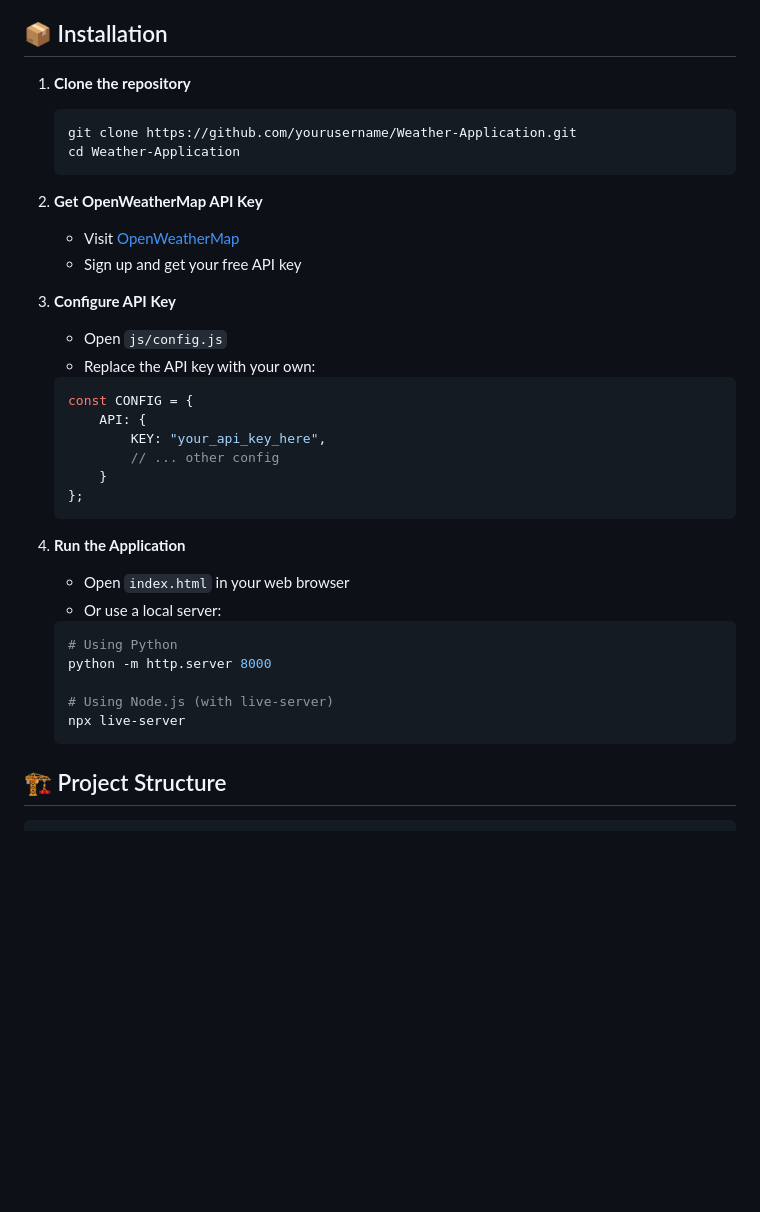
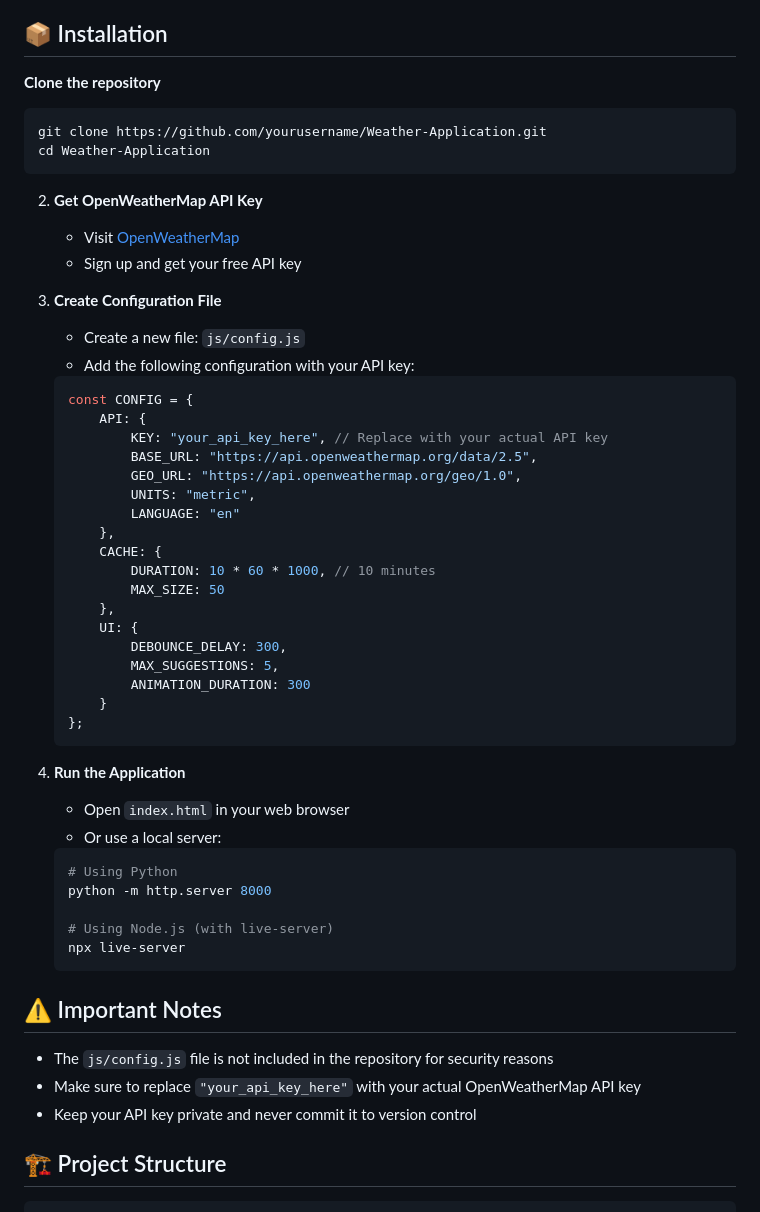
Before and after one commit to moey145/Weather-Application, a Markdown page: README.md, the part around one of its changes. Drawn GitHub-style; blank space fills up the shorter version.

````diff
--- a/README.md
+++ b/README.md
@@ -35,7 +35,7 @@ A modern, responsive weather application that provides real-time weather informa
 
 ## 📦 Installation
 
-1. **Clone the repository**
+**Clone the repository**
    ```bash
    git clone https://github.com/yourusername/Weather-Application.git
    cd Weather-Application
@@ -45,14 +45,26 @@ A modern, responsive weather application that provides real-time weather informa
    - Visit [OpenWeatherMap](https://openweathermap.org/api)
    - Sign up and get your free API key
 
-3. **Configure API Key**
-   - Open `js/config.js`
-   - Replace the API key with your own:
+3. **Create Configuration File**
+   - Create a new file: `js/config.js`
+   - Add the following configuration with your API key:
    ```javascript
    const CONFIG = {
        API: {
-           KEY: "your_api_key_here",
-           // ... other config
+           KEY: "your_api_key_here", // Replace with your actual API key
+           BASE_URL: "https://api.openweathermap.org/data/2.5",
+           GEO_URL: "https://api.openweathermap.org/geo/1.0",
+           UNITS: "metric",
+           LANGUAGE: "en"
+       },
+       CACHE: {
+           DURATION: 10 * 60 * 1000, // 10 minutes
+           MAX_SIZE: 50
+       },
+       UI: {
+           DEBOUNCE_DELAY: 300,
+           MAX_SUGGESTIONS: 5,
+           ANIMATION_DURATION: 300
        }
    };
    ```
@@ -67,6 +79,12 @@ A modern, responsive weather application that provides real-time weather informa
    # Using Node.js (with live-server)
    npx live-server
    ```
+
+## ⚠️ Important Notes
+
+- The `js/config.js` file is not included in the repository for security reasons
+- Make sure to replace `"your_api_key_here"` with your actual OpenWeatherMap API key
+- Keep your API key private and never commit it to version control
 
 ## 🏗️ Project Structure
 
````
Also changed, not shown: other parts of README.md (+0 -24 lines).
